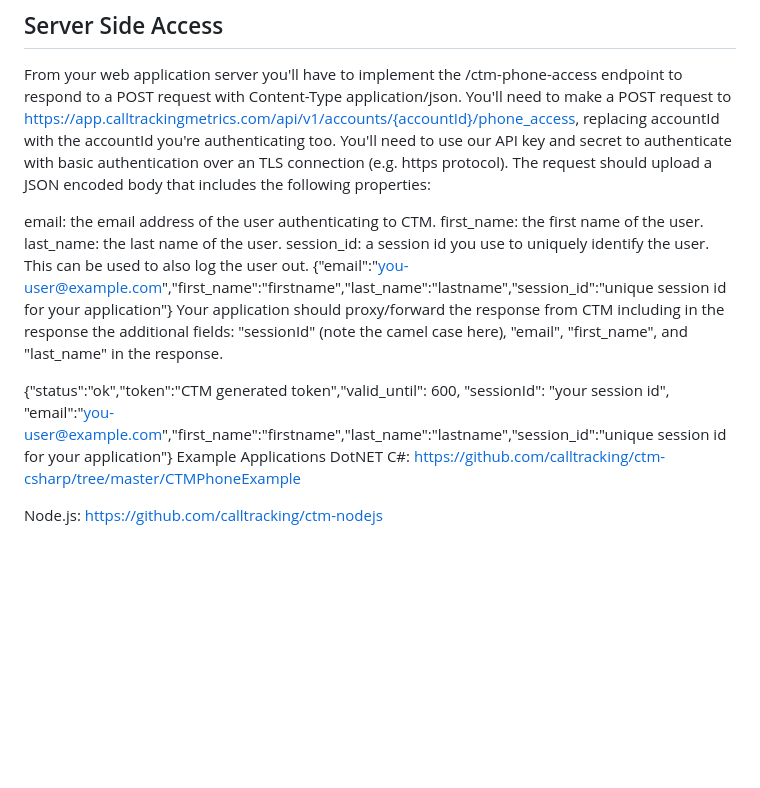
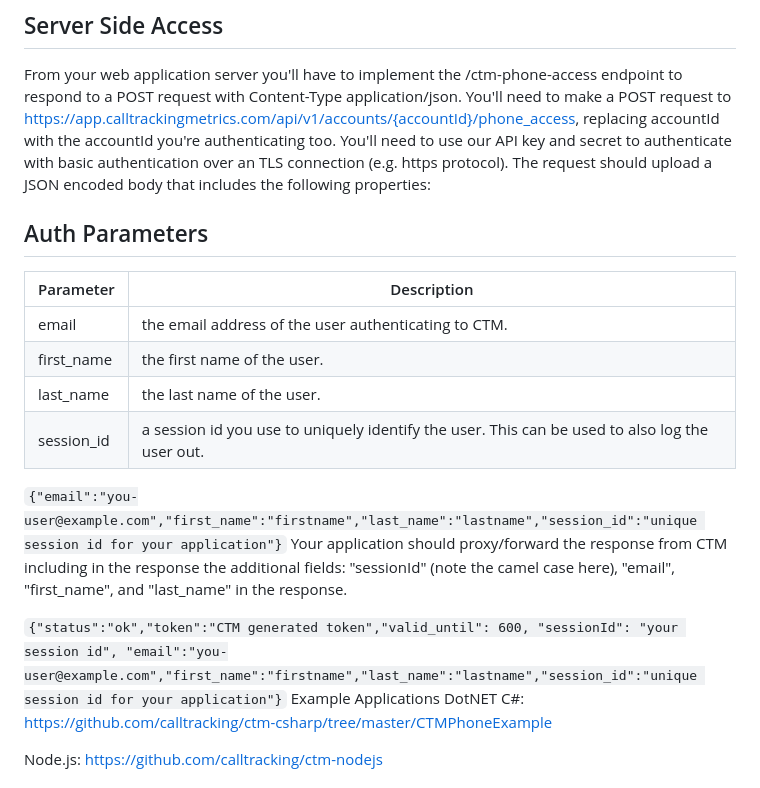
Before and after one commit to calltracking/web-components, a Markdown page: README.md, the part around the change. GitHub-like rendering; blank space fills up the shorter version.

Commit message:
more formatting

````diff
--- a/README.md
+++ b/README.md
@@ -17,14 +17,18 @@ replacing accountId with the accountId you're authenticating too. You'll need to
 authenticate with basic authentication over an TLS connection (e.g. https protocol).
 The request should upload a JSON encoded body that includes the following properties:
 
-email: the email address of the user authenticating to CTM.
-first_name: the first name of the user.
-last_name: the last name of the user.
-session_id: a session id you use to uniquely identify the user. This can be used to also log the user out.
-{"email":"you-user@example.com","first_name":"firstname","last_name":"lastname","session_id":"unique session id for your application"}
+## Auth Parameters
+| Parameter  | Description |
+|------------|-------------|
+| email      | the email address of the user authenticating to CTM. |
+| first_name | the first name of the user. |
+| last_name  |  the last name of the user. |
+| session_id |  a session id you use to uniquely identify the user. This can be used to also log the user out. |
+
+```{"email":"you-user@example.com","first_name":"firstname","last_name":"lastname","session_id":"unique session id for your application"}```
 Your application should proxy/forward the response from CTM including in the response the additional fields: "sessionId" (note the camel case here), "email", "first_name", and "last_name" in the response.
 
-{"status":"ok","token":"CTM generated token","valid_until": 600, "sessionId": "your session id", "email":"you-user@example.com","first_name":"firstname","last_name":"lastname","session_id":"unique session id for your application"}
+```{"status":"ok","token":"CTM generated token","valid_until": 600, "sessionId": "your session id", "email":"you-user@example.com","first_name":"firstname","last_name":"lastname","session_id":"unique session id for your application"}```
 Example Applications
 DotNET C#: https://github.com/calltracking/ctm-csharp/tree/master/CTMPhoneExample
 
````
